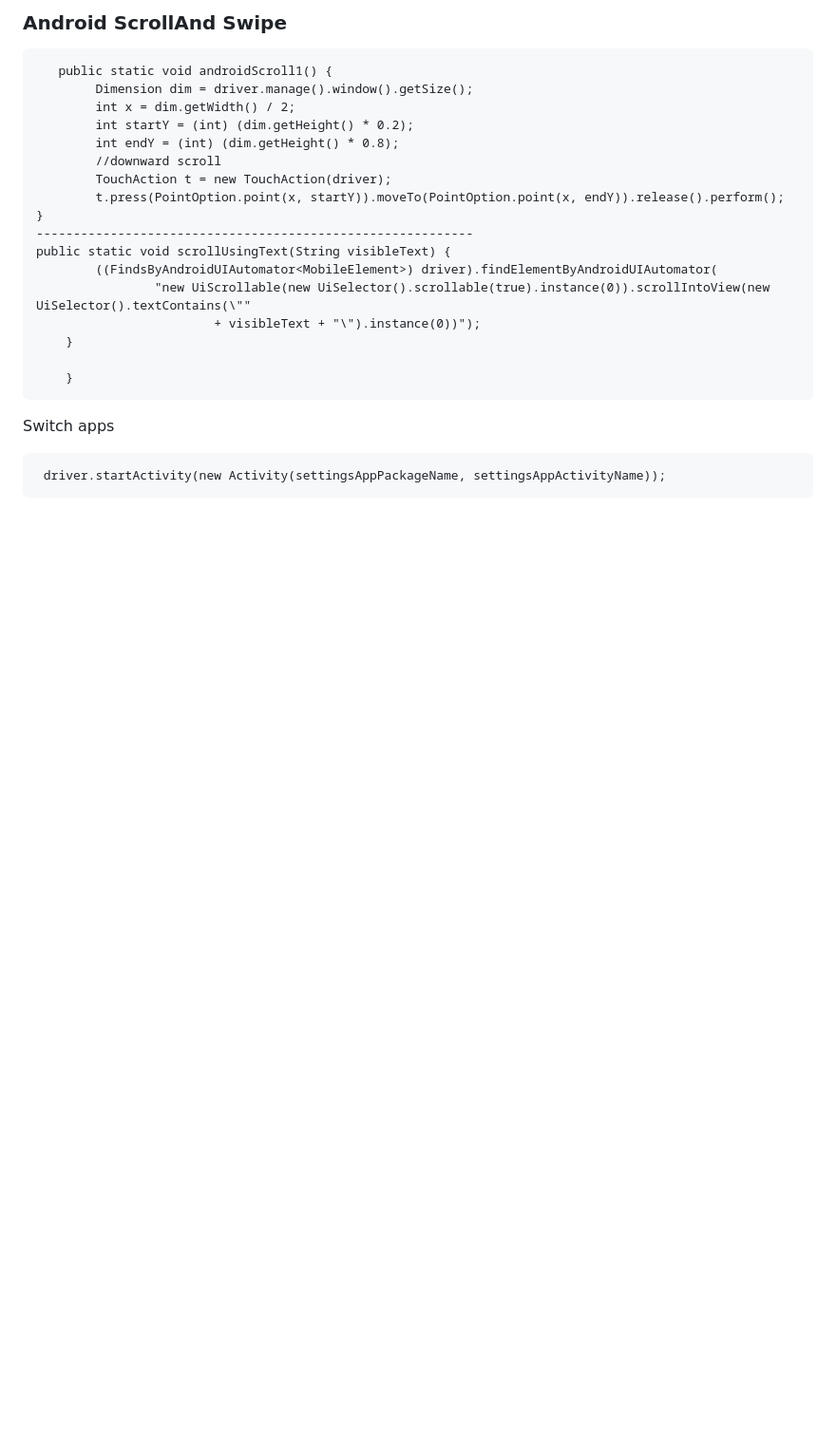
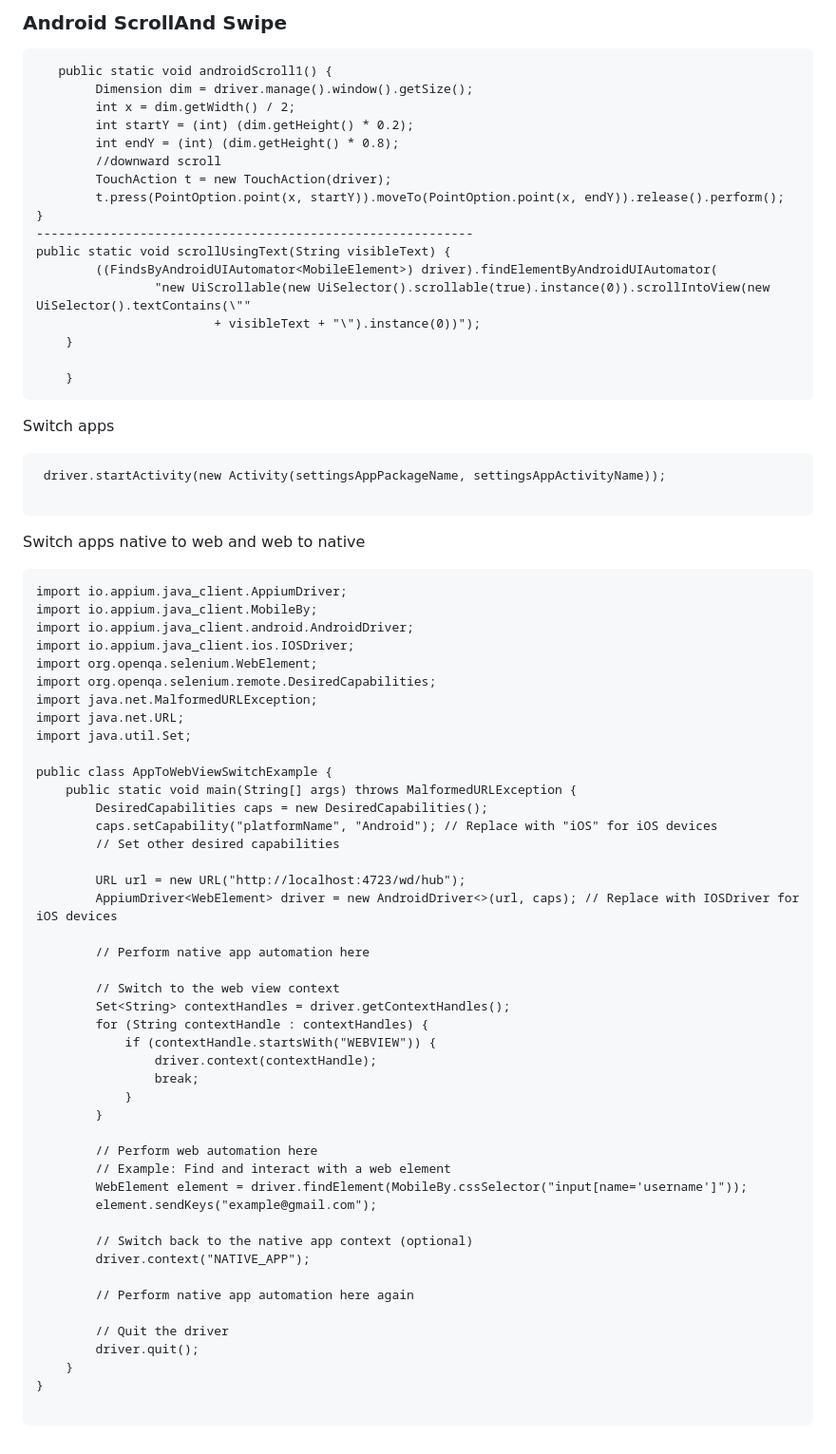
Before and after one commit to LaxminarayanJena/Appium, a Markdown page: README.md, the part around the change. Shown at 95% size. Rendered like a GitHub page; blank space fills up the shorter version.

````diff
--- a/README.md
+++ b/README.md
@@ -118,4 +118,53 @@ public static void scrollUsingText(String visibleText) {
 Switch apps
 ```
  driver.startActivity(new Activity(settingsAppPackageName, settingsAppActivityName));
+
 ```
+Switch apps native to web and web to native
+```
+import io.appium.java_client.AppiumDriver;
+import io.appium.java_client.MobileBy;
+import io.appium.java_client.android.AndroidDriver;
+import io.appium.java_client.ios.IOSDriver;
+import org.openqa.selenium.WebElement;
+import org.openqa.selenium.remote.DesiredCapabilities;
+import java.net.MalformedURLException;
+import java.net.URL;
+import java.util.Set;
+
+public class AppToWebViewSwitchExample {
+    public static void main(String[] args) throws MalformedURLException {
+        DesiredCapabilities caps = new DesiredCapabilities();
+        caps.setCapability("platformName", "Android"); // Replace with "iOS" for iOS devices
+        // Set other desired capabilities
+
+        URL url = new URL("http://localhost:4723/wd/hub");
+        AppiumDriver<WebElement> driver = new AndroidDriver<>(url, caps); // Replace with IOSDriver for iOS devices
+
+        // Perform native app automation here
+
+        // Switch to the web view context
+        Set<String> contextHandles = driver.getContextHandles();
+        for (String contextHandle : contextHandles) {
+            if (contextHandle.startsWith("WEBVIEW")) {
+                driver.context(contextHandle);
+                break;
+            }
+        }
+
+        // Perform web automation here
+        // Example: Find and interact with a web element
+        WebElement element = driver.findElement(MobileBy.cssSelector("input[name='username']"));
+        element.sendKeys("example@gmail.com");
+
+        // Switch back to the native app context (optional)
+        driver.context("NATIVE_APP");
+
+        // Perform native app automation here again
+
+        // Quit the driver
+        driver.quit();
+    }
+}
+
+```
````
